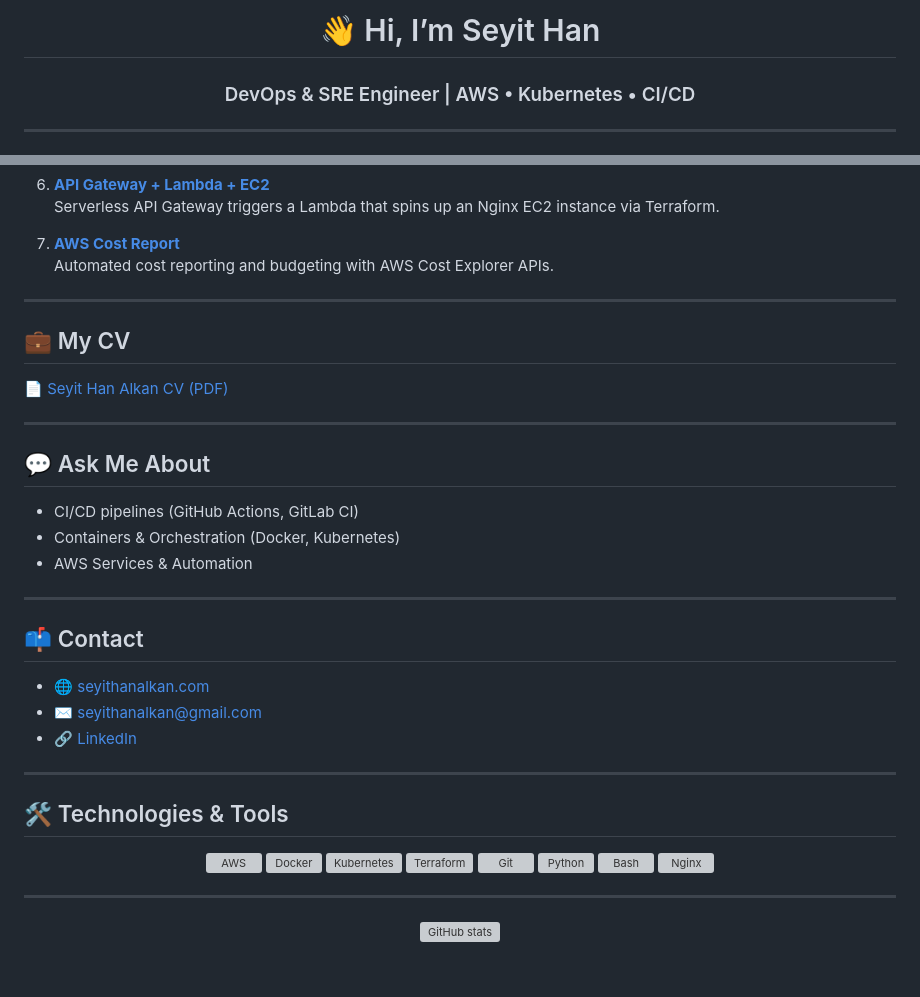
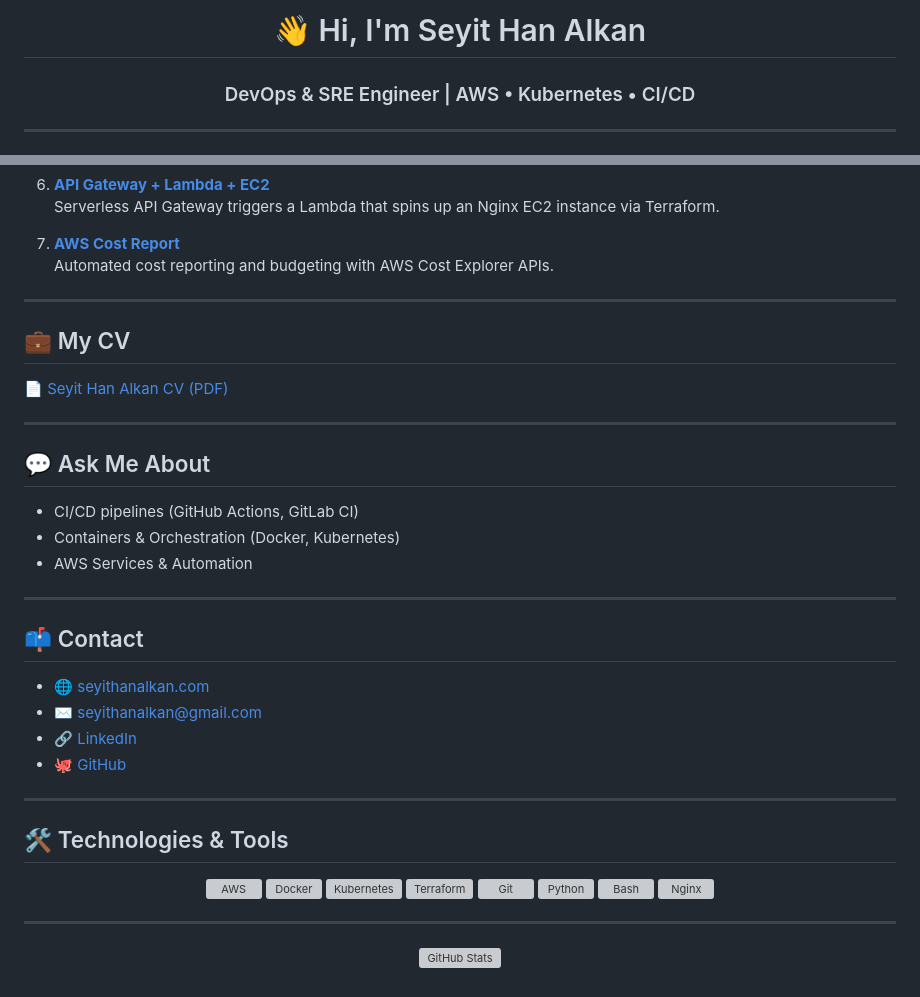
Before and after one commit to seyithanalkan/seyithanalkan, a Markdown page: README.md, 2 parts joined by grey strips. Drawn GitHub-style; grey boxes are pictures that could not be loaded.

Commit message:
Revise README with full name and contact details
Updated personal information and links in README.

```diff
--- a/README.md
+++ b/README.md
@@ -1,4 +1,4 @@
-<h1 align="center">👋 Hi, I’m Seyit Han</h1>
+<h1 align="center">👋 Hi, I'm Seyit Han Alkan</h1>
 <h3 align="center">DevOps & SRE Engineer | AWS • Kubernetes • CI/CD</h3>
 
 ---
@@ -26,7 +26,6 @@
 7. **[AWS Cost Report](https://github.com/seyithanalkan/aws_cost_report)**
    Automated cost reporting and budgeting with AWS Cost Explorer APIs.
 
-
 ---
 
 ## 💼 My CV
@@ -44,8 +42,9 @@
 
 ## 📫 Contact
 - 🌐 [seyithanalkan.com](https://seyithanalkan.com)
-- ✉️ seyithanalkan@gmail.com
+- ✉️ [seyithanalkan@gmail.com](mailto:seyithanalkan@gmail.com)
 - 🔗 [LinkedIn](https://linkedin.com/in/seyithanalkan)
+- 🐙 [GitHub](https://github.com/seyithanalkan)
 
 ---
 
@@ -65,5 +64,5 @@
 ---
 
 <p align="center">
-  <img src="https://github-readme-stats.vercel.app/api?username=seyithanalkan&show_icons=true&theme=radical" alt="GitHub stats" />
+  <img src="https://github-readme-stats.vercel.app/api?username=seyithanalkan&show_icons=true&theme=radical" alt="GitHub Stats" />
 </p>
```
Also changed, not shown: other parts of README.md (+1 -2 lines).
